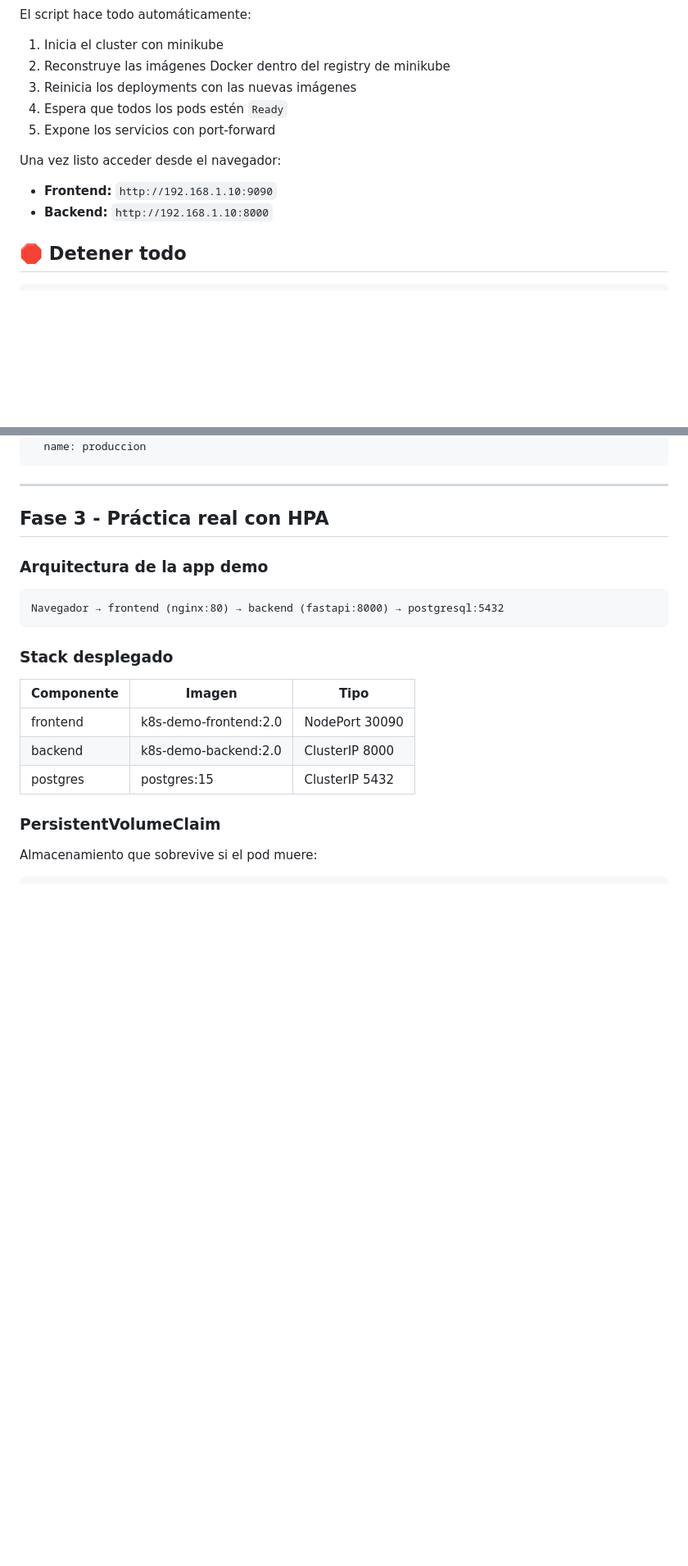
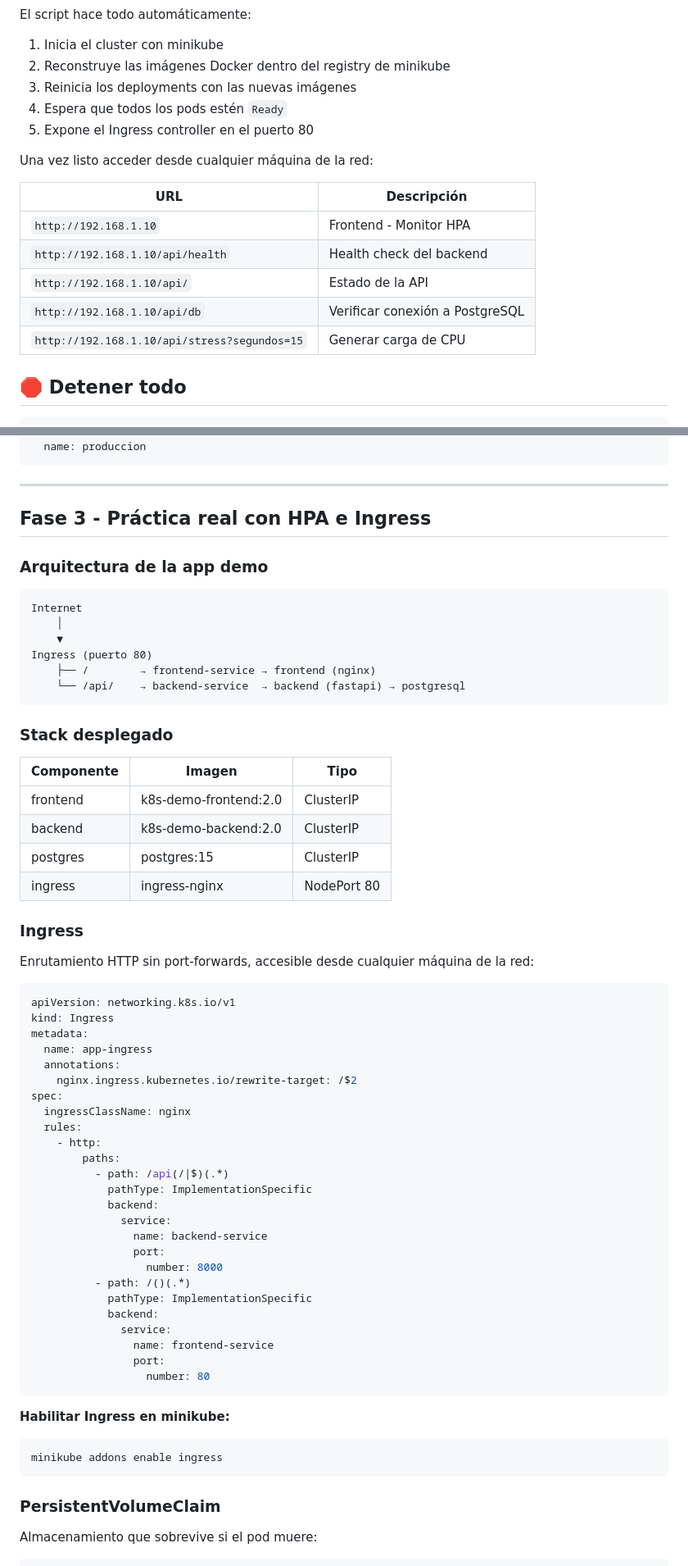
Before and after one commit to PatCard/orquestacion-k8s, a Markdown page: README.md, 2 parts joined by grey strips. Shown at 82% size. GitHub-like rendering; blank space fills up the shorter version.

Commit message:
docs: actualizar README con Ingress y arquitectura actualizada

````diff
--- a/README.md
+++ b/README.md
@@ -50,11 +50,17 @@ El script hace todo automáticamente:
 2. Reconstruye las imágenes Docker dentro del registry de minikube
 3. Reinicia los deployments con las nuevas imágenes
 4. Espera que todos los pods estén `Ready`
-5. Expone los servicios con port-forward
+5. Expone el Ingress controller en el puerto 80
 
-Una vez listo acceder desde el navegador:
-- **Frontend:** `http://192.168.1.10:9090`
-- **Backend:**  `http://192.168.1.10:8000`
+Una vez listo acceder desde cualquier máquina de la red:
+
+| URL | Descripción |
+|---|---|
+| `http://192.168.1.10` | Frontend - Monitor HPA |
+| `http://192.168.1.10/api/health` | Health check del backend |
+| `http://192.168.1.10/api/` | Estado de la API |
+| `http://192.168.1.10/api/db` | Verificar conexión a PostgreSQL |
+| `http://192.168.1.10/api/stress?segundos=15` | Generar carga de CPU |
 
 ## 🛑 Detener todo
 
@@ -242,21 +248,64 @@ metadata:
 
 ---
 
-## Fase 3 - Práctica real con HPA
+## Fase 3 - Práctica real con HPA e Ingress
 
 ### Arquitectura de la app demo
 
 ```
-Navegador → frontend (nginx:80) → backend (fastapi:8000) → postgresql:5432
+Internet
+    │
+    ▼
+Ingress (puerto 80)
+    ├── /        → frontend-service → frontend (nginx)
+    └── /api/    → backend-service  → backend (fastapi) → postgresql
 ```
 
 ### Stack desplegado
 
 | Componente | Imagen | Tipo |
 |---|---|---|
-| frontend | k8s-demo-frontend:2.0 | NodePort 30090 |
-| backend | k8s-demo-backend:2.0 | ClusterIP 8000 |
-| postgres | postgres:15 | ClusterIP 5432 |
+| frontend | k8s-demo-frontend:2.0 | ClusterIP |
+| backend | k8s-demo-backend:2.0 | ClusterIP |
+| postgres | postgres:15 | ClusterIP |
+| ingress | ingress-nginx | NodePort 80 |
+
+### Ingress
+
+Enrutamiento HTTP sin port-forwards, accesible desde cualquier máquina de la red:
+
+```yaml
+apiVersion: networking.k8s.io/v1
+kind: Ingress
+metadata:
+  name: app-ingress
+  annotations:
+    nginx.ingress.kubernetes.io/rewrite-target: /$2
+spec:
+  ingressClassName: nginx
+  rules:
+    - http:
+        paths:
+          - path: /api(/|$)(.*)
+            pathType: ImplementationSpecific
+            backend:
+              service:
+                name: backend-service
+                port:
+                  number: 8000
+          - path: /()(.*)
+            pathType: ImplementationSpecific
+            backend:
+              service:
+                name: frontend-service
+                port:
+                  number: 80
+```
+
+**Habilitar Ingress en minikube:**
+```bash
+minikube addons enable ingress
+```
 
 ### PersistentVolumeClaim
 
````
Also changed, not shown: other parts of README.md (+17 -12 lines).
